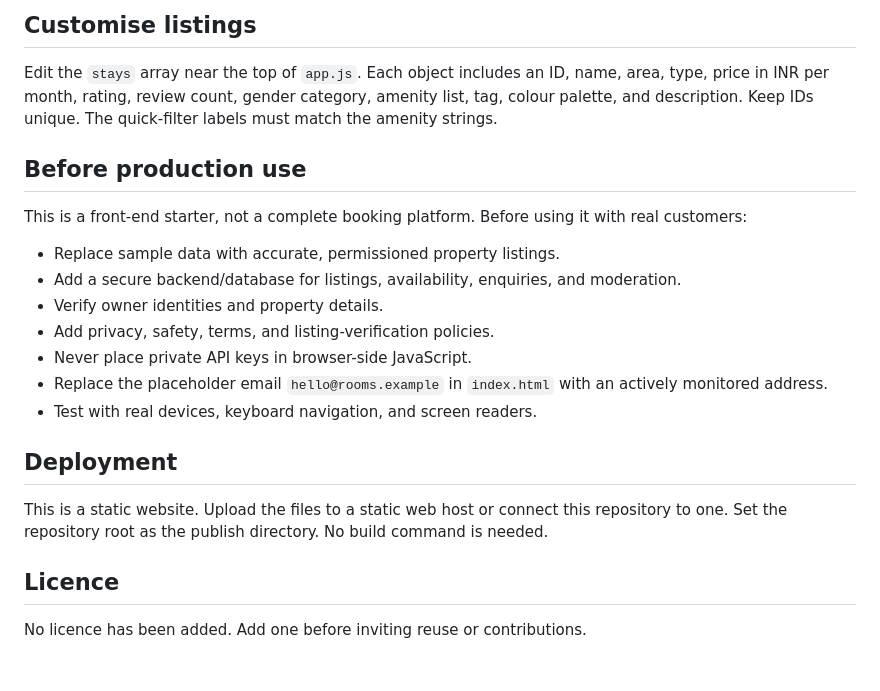
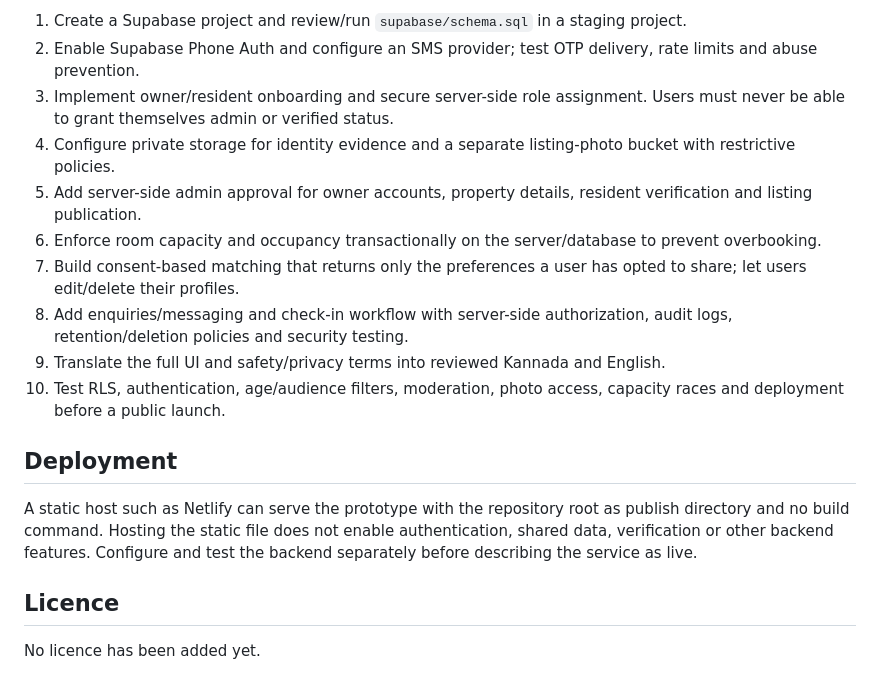
Before and after one commit to nohith/Rooms, a Markdown page: README.md, the part around one of its changes. GitHub-like rendering.

```diff
--- a/README.md
+++ b/README.md
@@ -63,24 +50,19 @@ Use **Clear all filters** when no results match.
 
-## Customise listings
-
-Edit the `stays` array near the top of `app.js`. Each object includes an ID, name, area, type, price in INR per month, rating, review count, gender category, amenity list, tag, colour palette, and description. Keep IDs unique. The quick-filter labels must match the amenity strings.
-
-## Before production use
-
-This is a front-end starter, not a complete booking platform. Before using it with real customers:
-
-- Replace sample data with accurate, permissioned property listings.
-- Add a secure backend/database for listings, availability, enquiries, and moderation.
-- Verify owner identities and property details.
-- Add privacy, safety, terms, and listing-verification policies.
-- Never place private API keys in browser-side JavaScript.
-- Replace the placeholder email `hello@rooms.example` in `index.html` with an actively monitored address.
-- Test with real devices, keyboard navigation, and screen readers.
+1. Create a Supabase project and review/run `supabase/schema.sql` in a staging project.
+2. Enable Supabase Phone Auth and configure an SMS provider; test OTP delivery, rate limits and abuse prevention.
+3. Implement owner/resident onboarding and secure server-side role assignment. Users must never be able to grant themselves admin or verified status.
+4. Configure private storage for identity evidence and a separate listing-photo bucket with restrictive policies.
+5. Add server-side admin approval for owner accounts, property details, resident verification and listing publication.
+6. Enforce room capacity and occupancy transactionally on the server/database to prevent overbooking.
+7. Build consent-based matching that returns only the preferences a user has opted to share; let users edit/delete their profiles.
+8. Add enquiries/messaging and check-in workflow with server-side authorization, audit logs, retention/deletion policies and security testing.
+9. Translate the full UI and safety/privacy terms into reviewed Kannada and English.
+10. Test RLS, authentication, age/audience filters, moderation, photo access, capacity races and deployment before a public launch.
 
 ## Deployment
 
-This is a static website. Upload the files to a static web host or connect this repository to one. Set the repository root as the publish directory. No build command is needed.
+A static host such as Netlify can serve the prototype with the repository root as publish directory and no build command. Hosting the static file does not enable authentication, shared data, verification or other backend features. Configure and test the backend separately before describing the service as live.
 
 ## Licence
 
-No licence has been added. Add one before inviting reuse or contributions.
+No licence has been added yet.
```
Also changed, not shown: other parts of README.md (+34 -47 lines).
